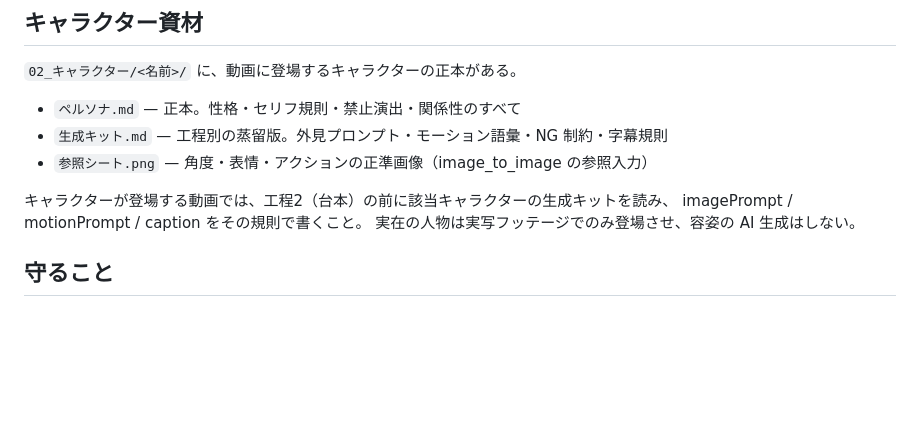
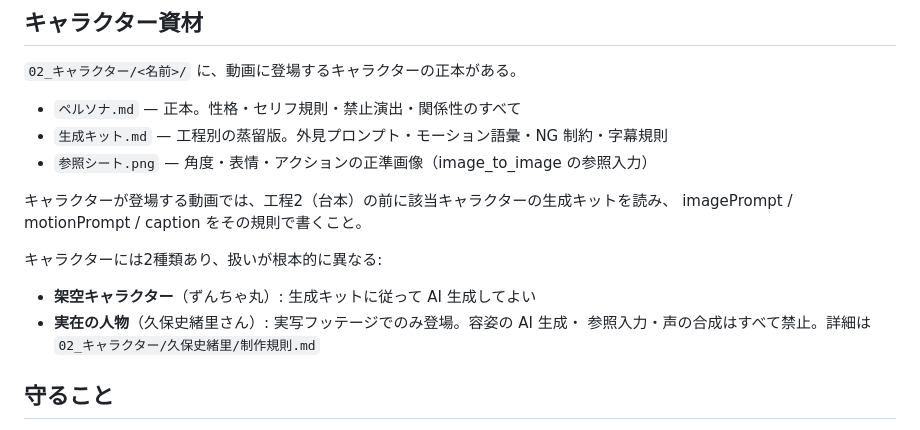
Before and after one commit to hinokunijapankumamoto2-design/Omiyage-okashi-knowledge, a Markdown page: workspace/ai-video-studio/CLAUDE.md, the part around the change. Drawn GitHub-style; blank space fills up the shorter version.

Commit message:
キャラクター資材の第2弾: 久保史緒里さんを実写専用キャラクターとして登録
02_キャラクター/久保史緒里/ に2ファイル構成で登録:

- プロフィール.md: リファレンスシート準拠のプロフィール・ブランド上の役割・
  表情語彙（実写素材の選定用）・推奨パレット・イメージキーワード
- 制作規則.md: 実在の方のため容姿のAI生成を全面禁止とする運用規則。
  リファレンスシートは編集・演出の基準資料（カット選定・グレーディング・
  合成時の配置確認）としてのみ使用し、生成モデルへの入力には使わない。
  登場は使用許諾のある実写フッテージのみ、工程5はカット・グレードに限定、
  工程7はずんちゃ丸レイヤーを重ねるのみで本人映像には手を加えない

CLAUDE.md のキャラクター規約を「架空=生成可 / 実在=実写専用」の2区分に更新。

Co-Authored-By: Claude Fable 5 <noreply@anthropic.com>
Claude-Session: https://claude.ai/code/session_01CDZsA4NuMZPDNikSuQr7LW

```diff
--- a/workspace/ai-video-studio/CLAUDE.md
+++ b/workspace/ai-video-studio/CLAUDE.md
@@ -43,7 +43,12 @@ npm run studio -- status <projectId>
 
 キャラクターが登場する動画では、工程2（台本）の前に該当キャラクターの生成キットを読み、
 imagePrompt / motionPrompt / caption をその規則で書くこと。
-実在の人物は実写フッテージでのみ登場させ、容姿の AI 生成はしない。
+
+キャラクターには2種類あり、扱いが根本的に異なる:
+
+- **架空キャラクター**（ずんちゃ丸）: 生成キットに従って AI 生成してよい
+- **実在の人物**（久保史緒里さん）: 実写フッテージでのみ登場。容姿の AI 生成・
+  参照入力・声の合成はすべて禁止。詳細は `02_キャラクター/久保史緒里/制作規則.md`
 
 ## 守ること
 
```
Also changed, not shown: 2 other files.
